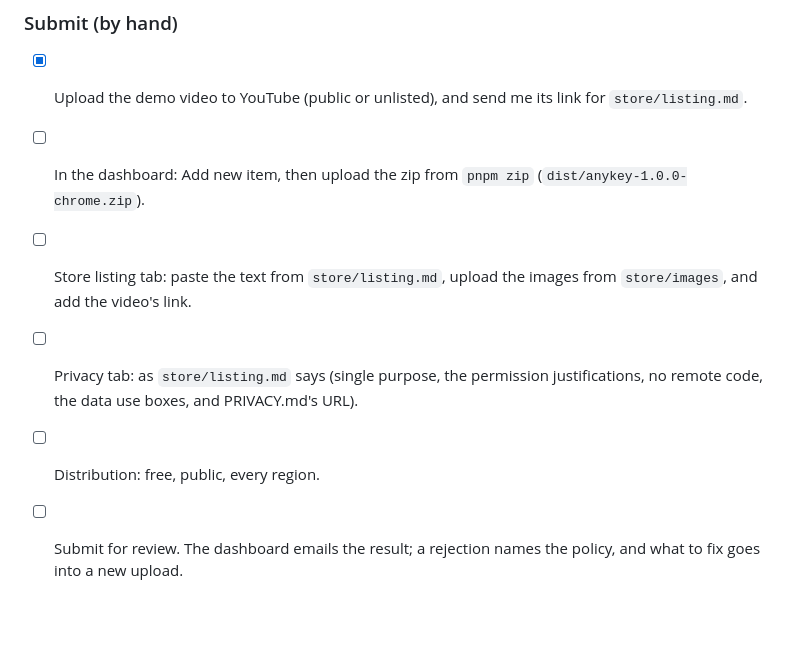
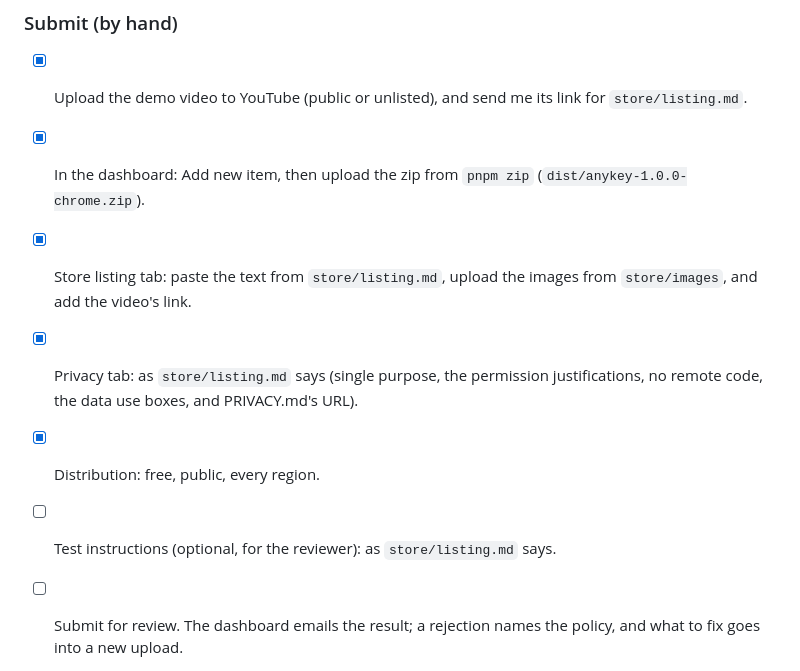
Before and after one commit to JatinAssudaney/AnyKey, a Markdown page: docs/launch.md, the part around the change. Drawn GitHub-style; blank space fills up the shorter version.

```diff
--- a/docs/launch.md
+++ b/docs/launch.md
@@ -82,9 +82,10 @@ Registering is quick, but the email checks take a while. From [Register your dev
 ### Submit (by hand)
 
 - [x] Upload the demo video to YouTube (public or unlisted), and send me its link for `store/listing.md`.
-- [ ] In the dashboard: Add new item, then upload the zip from `pnpm zip` (`dist/anykey-1.0.0-chrome.zip`).
-- [ ] Store listing tab: paste the text from `store/listing.md`, upload the images from `store/images`, and add the video's link.
-- [ ] Privacy tab: as `store/listing.md` says (single purpose, the permission justifications, no remote code, the data use boxes, and PRIVACY.md's URL).
-- [ ] Distribution: free, public, every region.
+- [x] In the dashboard: Add new item, then upload the zip from `pnpm zip` (`dist/anykey-1.0.0-chrome.zip`).
+- [x] Store listing tab: paste the text from `store/listing.md`, upload the images from `store/images`, and add the video's link.
+- [x] Privacy tab: as `store/listing.md` says (single purpose, the permission justifications, no remote code, the data use boxes, and PRIVACY.md's URL).
+- [x] Distribution: free, public, every region.
+- [ ] Test instructions (optional, for the reviewer): as `store/listing.md` says.
 - [ ] Submit for review. The dashboard emails the result; a rejection names the policy, and what to fix goes into a new upload.
 - [ ] Once AnyKey is public: nominate it for the Featured badge (see The Featured badge, above).
```
Also changed, not shown: store/listing.md (+14 -0 lines).
